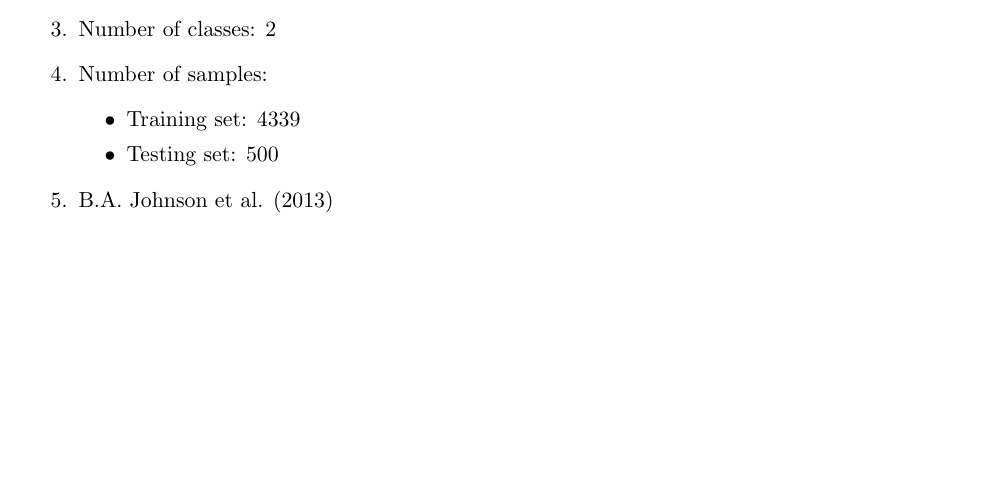
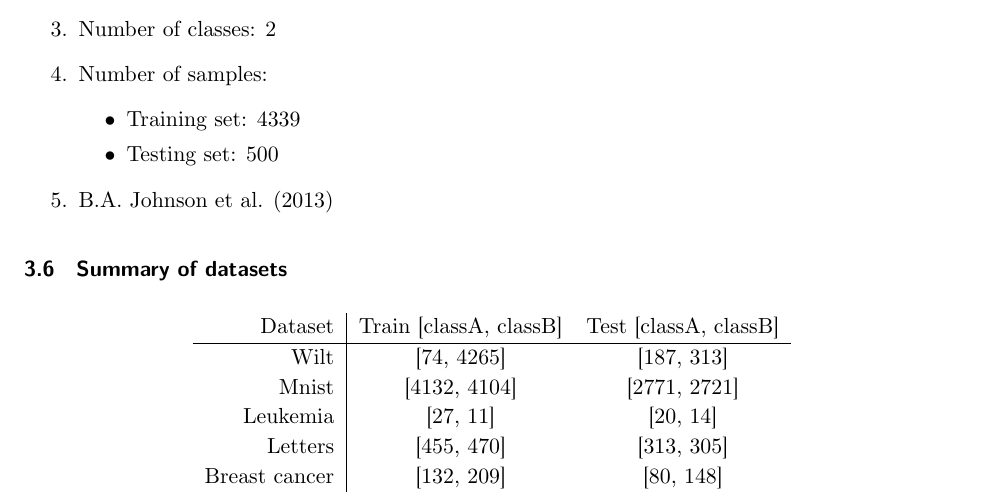
Before and after one commit to jtdowdall/regularization-vs-transformation, a LaTeX document (final_report/final_report.tex): part of page 10 of 12, cut so that both start at the same text, the shorter picture padded with empty space. Compiled offline with XeLaTeX.

Commit message:
Added datasets summary table

```diff
--- a/final_report/final_report.tex
+++ b/final_report/final_report.tex
@@ -368,6 +368,20 @@ The following subsections describe the datasets used, and they are followed by a
     \item B.A. Johnson et al. (2013)
 \end{enumerate}
 
+\subsection{Summary of datasets}
+
+\begin{center}
+  \begin{tabular}{r|c c}
+    Dataset       & Train [classA, classB] & Test [classA, classB] \\
+    \hline
+    Wilt          & [74, 4265]             & [187, 313] \\
+    Mnist         & [4132, 4104]           & [2771, 2721] \\
+    Leukemia      & [27, 11]               & [20, 14] \\
+    Letters       & [455, 470]             & [313, 305] \\
+    Breast cancer & [132, 209]             & [80, 148]
+\end{tabular}
+\end{center}
+
 \section{Experimental analysis}
 \begin{center}
   \begin{tabular}{r|c c c c c}
```
Also changed, not shown: final_report/final_report.pdf, 2 other files.
